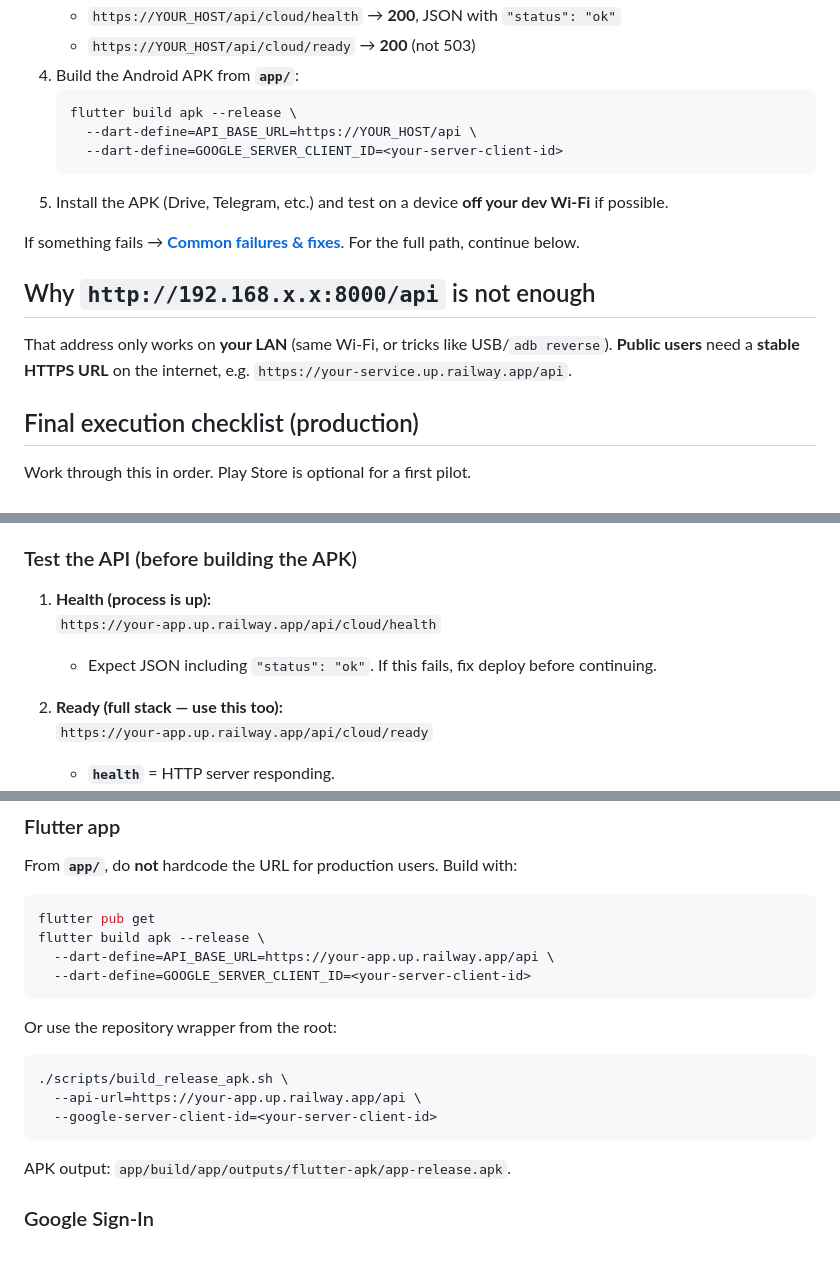
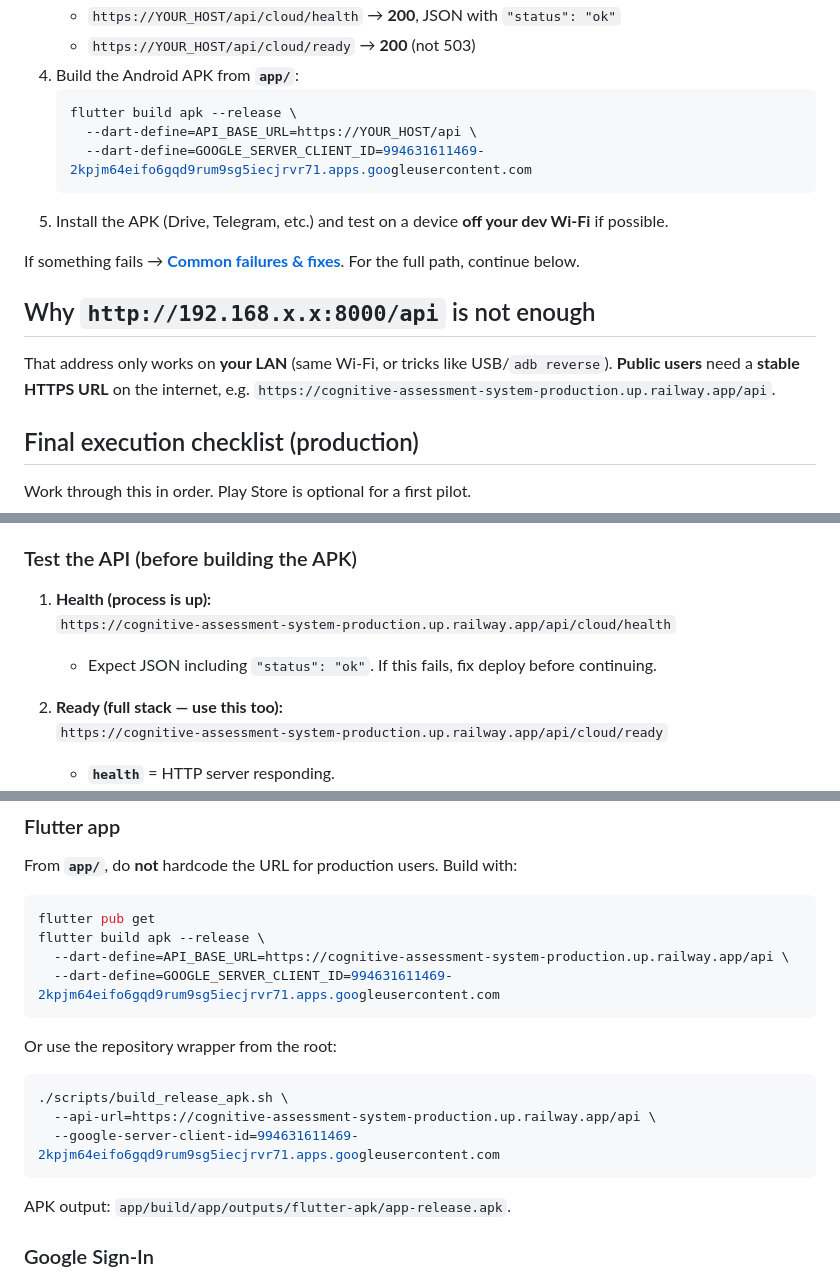
Before and after one commit to ValabojuCharan0567/cognitive-assessment-system, a Markdown page: BUILD.md, 3 parts joined by grey strips. Drawn GitHub-style; blank space fills up the shorter version.

````diff
--- a/BUILD.md
+++ b/BUILD.md
@@ -13,7 +13,7 @@ This complements [README.md](README.md) and [docs/secure_deployment.md](docs/sec
    ```bash
    flutter build apk --release \
      --dart-define=API_BASE_URL=https://YOUR_HOST/api \
-     --dart-define=GOOGLE_SERVER_CLIENT_ID=<your-server-client-id>
+     --dart-define=GOOGLE_SERVER_CLIENT_ID=994631611469-2kpjm64eifo6gqd9rum9sg5iecjrvr71.apps.googleusercontent.com
    ```
 5. Install the APK (Drive, Telegram, etc.) and test on a device **off your dev Wi‑Fi** if possible.
 
@@ -21,7 +21,7 @@ If something fails → **[Common failures & fixes](#common-failures--fixes)**. F
 
 ## Why `http://192.168.x.x:8000/api` is not enough
 
-That address only works on **your LAN** (same Wi‑Fi, or tricks like USB/`adb reverse`). **Public users** need a **stable HTTPS URL** on the internet, e.g. `https://your-service.up.railway.app/api`.
+That address only works on **your LAN** (same Wi‑Fi, or tricks like USB/`adb reverse`). **Public users** need a **stable HTTPS URL** on the internet, e.g. `https://cognitive-assessment-system-production.up.railway.app/api`.
 
 ## Final execution checklist (production)
 
@@ -36,11 +36,11 @@ Work through this in order. Play Store is optional for a first pilot.
 ### Test the API (before building the APK)
 
 1. **Health (process is up):**
-   `https://your-app.up.railway.app/api/cloud/health`
+   `https://cognitive-assessment-system-production.up.railway.app/api/cloud/health`
    - Expect JSON including `"status": "ok"`. If this fails, fix deploy before continuing.
 
 2. **Ready (full stack — use this too):**
-   `https://your-app.up.railway.app/api/cloud/ready`
+   `https://cognitive-assessment-system-production.up.railway.app/api/cloud/ready`
    - **`health`** = HTTP server responding.
    - **`ready`** = DB + models + dataset checks (see `backend/api/cloud_api.py`). HTTP **200** means “ready”; **503** means something is missing (models, dataset path, or DB).
    - Use **`ready`** to avoid “app talks to API but ML behaves wrong.”
@@ -58,16 +58,16 @@ From **`app/`**, do **not** hardcode the URL for production users. Build with:
 ```bash
 flutter pub get
 flutter build apk --release \
-  --dart-define=API_BASE_URL=https://your-app.up.railway.app/api \
-  --dart-define=GOOGLE_SERVER_CLIENT_ID=<your-server-client-id>
+  --dart-define=API_BASE_URL=https://cognitive-assessment-system-production.up.railway.app/api \
+  --dart-define=GOOGLE_SERVER_CLIENT_ID=994631611469-2kpjm64eifo6gqd9rum9sg5iecjrvr71.apps.googleusercontent.com
 ```
 
 Or use the repository wrapper from the root:
 
 ```bash
 ./scripts/build_release_apk.sh \
-  --api-url=https://your-app.up.railway.app/api \
-  --google-server-client-id=<your-server-client-id>
+  --api-url=https://cognitive-assessment-system-production.up.railway.app/api \
+  --google-server-client-id=994631611469-2kpjm64eifo6gqd9rum9sg5iecjrvr71.apps.googleusercontent.com
 ```
 
 APK output: `app/build/app/outputs/flutter-apk/app-release.apk`.
````
Also changed, not shown: other parts of BUILD.md (+3 -3 lines), README.md (+1 -1 lines).
